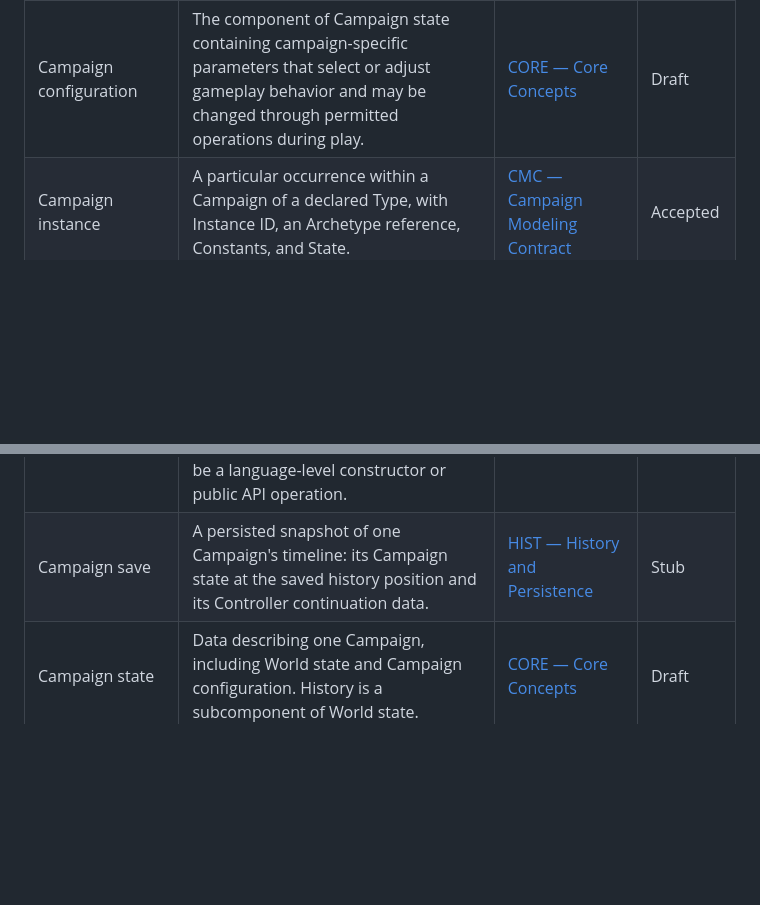
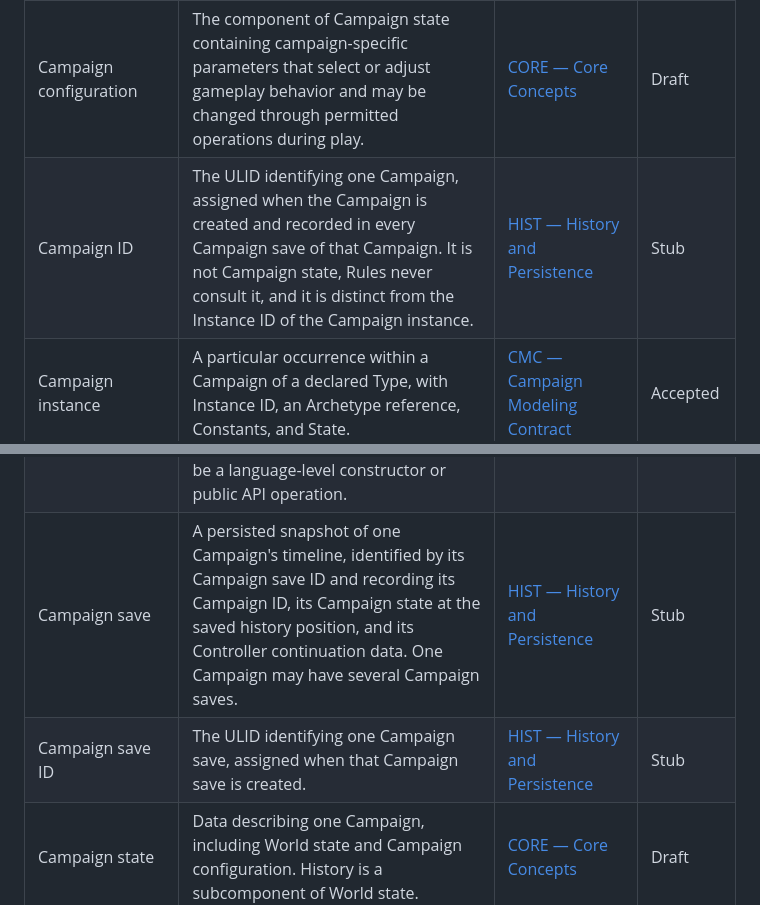
Before and after one commit to konrad-jamrozik/game-v5, a Markdown page: docs/derived/glossary.md, 2 parts joined by grey strips. GitHub-like rendering; blank space fills up the shorter version.

Commit message:
Require ULIDs for unique identifiers and add Campaign IDs
- Spec Conventions: unique record identifiers are ULIDs unless a stated
  technical requirement rules them out; Instance IDs stay deterministic.
- History and Persistence: add Campaign ID and Campaign save ID, allow
  several Campaign saves per Campaign, and leave overwrite, fork, and
  truncation behavior as TODO.

Co-Authored-By: Claude Opus 5.5 <noreply@anthropic.com>

```diff
--- a/docs/derived/glossary.md
+++ b/docs/derived/glossary.md
@@ -25,9 +25,11 @@ This page inventories declared glossary entries. It does not establish terminolo
 | Battle result                 | Retained combat facts owned by a resolved mission and used to determine campaign consequences.                                                                                                                                                                                                                                                  | [DOM — Domain Model](../specs/foundation/domain-model.md#glossary)                             | Draft        |
 | Campaign                      | A particular playthrough with its own evolving Campaign state and retained history.                                                                                                                                                                                                                                                             | [CORE — Core Concepts](../specs/foundation/core-concepts.md#glossary)                          | Draft        |
 | Campaign configuration        | The component of Campaign state containing campaign-specific parameters that select or adjust gameplay behavior and may be changed through permitted operations during play.                                                                                                                                                                    | [CORE — Core Concepts](../specs/foundation/core-concepts.md#glossary)                          | Draft        |
+| Campaign ID                   | The ULID identifying one Campaign, assigned when the Campaign is created and recorded in every Campaign save of that Campaign. It is not Campaign state, Rules never consult it, and it is distinct from the Instance ID of the Campaign instance.                                                                                              | [HIST — History and Persistence](../specs/foundation/history-and-persistence.md#glossary)      | Stub         |
 | Campaign instance             | A particular occurrence within a Campaign of a declared Type, with Instance ID, an Archetype reference, Constants, and State.                                                                                                                                                                                                                   | [CMC — Campaign Modeling Contract](../specs/foundation/campaign-modeling-contract.md#glossary) | Accepted     |
 | Campaign instance constructor | An operation that creates and returns a new Campaign instance. Its signature specifies input parameters and the return Type; its behavioral specification defines dependencies and initialization, which its implementation performs. It need not be a language-level constructor or public API operation.                                      | [CMC — Campaign Modeling Contract](../specs/foundation/campaign-modeling-contract.md#glossary) | Accepted     |
-| Campaign save                 | A persisted snapshot of one Campaign's timeline: its Campaign state at the saved history position and its Controller continuation data.                                                                                                                                                                                                         | [HIST — History and Persistence](../specs/foundation/history-and-persistence.md#glossary)      | Stub         |
+| Campaign save                 | A persisted snapshot of one Campaign's timeline, identified by its Campaign save ID and recording its Campaign ID, its Campaign state at the saved history position, and its Controller continuation data. One Campaign may have several Campaign saves.                                                                                        | [HIST — History and Persistence](../specs/foundation/history-and-persistence.md#glossary)      | Stub         |
+| Campaign save ID              | The ULID identifying one Campaign save, assigned when that Campaign save is created.                                                                                                                                                                                                                                                            | [HIST — History and Persistence](../specs/foundation/history-and-persistence.md#glossary)      | Stub         |
 | Campaign state                | Data describing one Campaign, including World state and Campaign configuration. History is a subcomponent of World state.                                                                                                                                                                                                                       | [CORE — Core Concepts](../specs/foundation/core-concepts.md#glossary)                          | Draft        |
 | Canonical term                | The sole term assigned to one concept within the specification set.                                                                                                                                                                                                                                                                             | [CONV — Specification Conventions](../specs/governance/spec-conventions.md#glossary)           | Accepted     |
 | Combatant                     | Reusable structure described by a Type for combat-related Agent and Enemy state, describing skill, health, exhaustion, and weapon capability; it is not a Campaign instance Type.                                                                                                                                                               | [DOM — Domain Model](../specs/foundation/domain-model.md#glossary)                             | Draft        |
```
Also changed, not shown: 2 other files.
